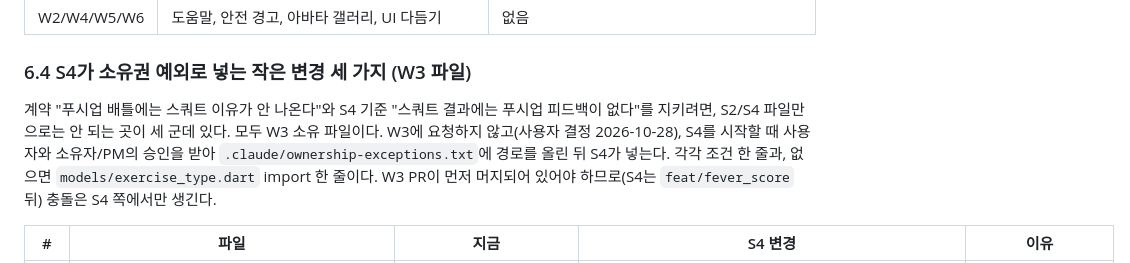
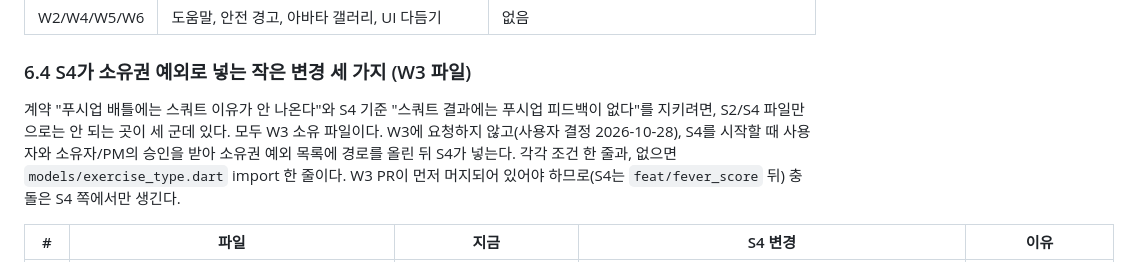
Before and after one commit to snuhcs-course/swpp-2026-project-team-04, a Markdown page: docs/iteration-3/squat-judge-design.md, the part around the change. Rendered like a GitHub page.

Commit message:
docs(squat): drop local tool paths from the design doc and notes

```diff
--- a/docs/iteration-3/squat-judge-design.md
+++ b/docs/iteration-3/squat-judge-design.md
@@ -355,7 +355,7 @@ W3 게임 계층: `0.94 ≥ 0.75`라 유효, `0.94 < 1.6 × 0.75 = 1.2`라 Good.
 
 ### 6.4 S4가 소유권 예외로 넣는 작은 변경 세 가지 (W3 파일)
 
-계약 "푸시업 배틀에는 스쿼트 이유가 안 나온다"와 S4 기준 "스쿼트 결과에는 푸시업 피드백이 없다"를 지키려면, S2/S4 파일만으로는 안 되는 곳이 세 군데 있다. 모두 W3 소유 파일이다. W3에 요청하지 않고(사용자 결정 2026-10-28), S4를 시작할 때 사용자와 소유자/PM의 승인을 받아 `.claude/ownership-exceptions.txt`에 경로를 올린 뒤 S4가 넣는다. 각각 조건 한 줄과, 없으면 `models/exercise_type.dart` import 한 줄이다. W3 PR이 먼저 머지되어 있어야 하므로(S4는 `feat/fever_score` 뒤) 충돌은 S4 쪽에서만 생긴다.
+계약 "푸시업 배틀에는 스쿼트 이유가 안 나온다"와 S4 기준 "스쿼트 결과에는 푸시업 피드백이 없다"를 지키려면, S2/S4 파일만으로는 안 되는 곳이 세 군데 있다. 모두 W3 소유 파일이다. W3에 요청하지 않고(사용자 결정 2026-10-28), S4를 시작할 때 사용자와 소유자/PM의 승인을 받아 소유권 예외 목록에 경로를 올린 뒤 S4가 넣는다. 각각 조건 한 줄과, 없으면 `models/exercise_type.dart` import 한 줄이다. W3 PR이 먼저 머지되어 있어야 하므로(S4는 `feat/fever_score` 뒤) 충돌은 S4 쪽에서만 생긴다.
 
 | # | 파일 | 지금 | S4 변경 | 이유 |
 |---|---|---|---|---|
```
Also changed, not shown: 1 other file.
